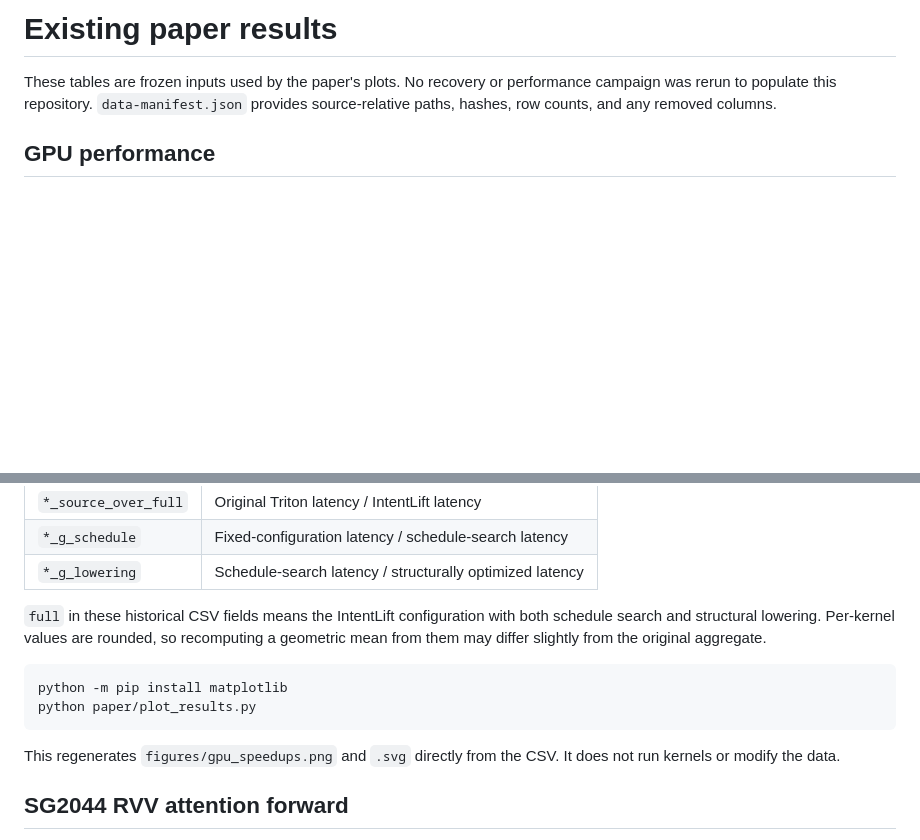
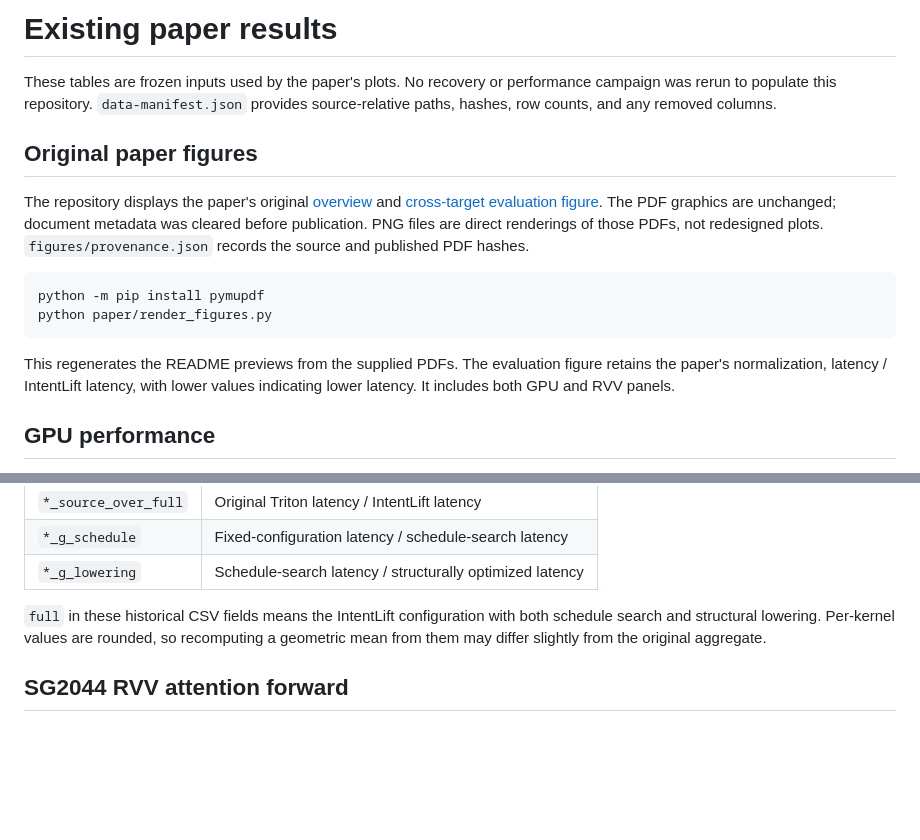
Before and after one commit to Tianchen-ai/IntentLift, a Markdown page: paper/README.md, 2 parts joined by grey strips. Rendered like a GitHub page; blank space fills up the shorter version.

Commit message:
Use original manuscript figures in repository presentation

````diff
--- a/paper/README.md
+++ b/paper/README.md
@@ -1,6 +1,17 @@
 # Existing paper results
 
 These tables are frozen inputs used by the paper's plots. No recovery or performance campaign was rerun to populate this repository. `data-manifest.json` provides source-relative paths, hashes, row counts, and any removed columns.
+
+## Original paper figures
+
+The repository displays the paper's original [overview](figures/fig01_overview.pdf) and [cross-target evaluation figure](figures/fig09_cross_target.pdf). The PDF graphics are unchanged; document metadata was cleared before publication. PNG files are direct renderings of those PDFs, not redesigned plots. `figures/provenance.json` records the source and published PDF hashes.
+
+```bash
+python -m pip install pymupdf
+python paper/render_figures.py
+```
+
+This regenerates the README previews from the supplied PDFs. The evaluation figure retains the paper's normalization, latency / IntentLift latency, with lower values indicating lower latency. It includes both GPU and RVV panels.
 
 ## GPU performance
 
@@ -15,13 +26,6 @@ Original field names are retained for traceability:
 | `*_g_lowering` | Schedule-search latency / structurally optimized latency |
 
 `full` in these historical CSV fields means the IntentLift configuration with both schedule search and structural lowering. Per-kernel values are rounded, so recomputing a geometric mean from them may differ slightly from the original aggregate.
-
-```bash
-python -m pip install matplotlib
-python paper/plot_results.py
-```
-
-This regenerates `figures/gpu_speedups.png` and `.svg` directly from the CSV. It does not run kernels or modify the data.
 
 ## SG2044 RVV attention forward
 
````
Also changed, not shown: README.md (+9 -17 lines), docs/build-and-run.md (+3 -3 lines), paper/figures/fig01_overview.png (added), paper/figures/fig09_cross_target.png (added), paper/figures/gpu_speedups.png (deleted), 6 other files.
